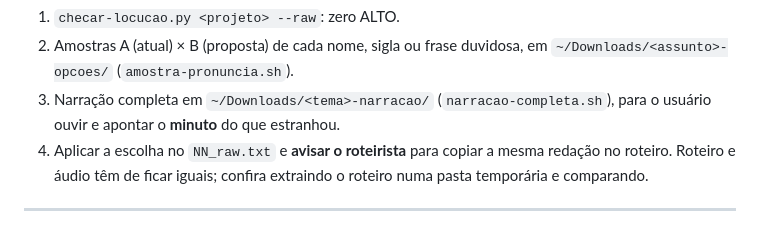
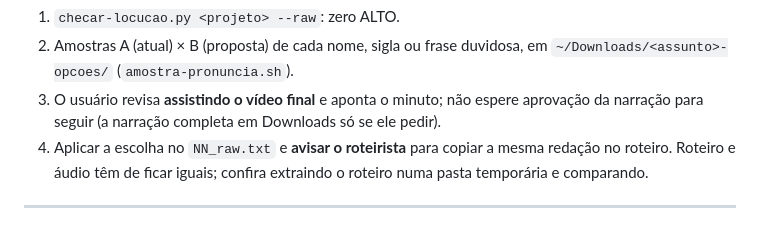
Before and after one commit to medmedson/roterista-criador, a Markdown page: references/17-producao-como-fazer-igual.md, the part around the change. Drawn GitHub-style.

```diff
--- a/references/17-producao-como-fazer-igual.md
+++ b/references/17-producao-como-fazer-igual.md
@@ -28,7 +28,7 @@ A voz é `fr-FR-RemyMultilingualNeural`, com tom de âncora de telejornal. Ela s
 **Como conferir (obrigatório):**
 1. `checar-locucao.py <projeto> --raw`: zero ALTO.
 2. Amostras A (atual) × B (proposta) de cada nome, sigla ou frase duvidosa, em `~/Downloads/<assunto>-opcoes/` (`amostra-pronuncia.sh`).
-3. Narração completa em `~/Downloads/<tema>-narracao/` (`narracao-completa.sh`), para o usuário ouvir e apontar o **minuto** do que estranhou.
+3. O usuário revisa **assistindo o vídeo final** e aponta o minuto; não espere aprovação da narração para seguir (a narração completa em Downloads só se ele pedir).
 4. Aplicar a escolha no `NN_raw.txt` e **avisar o roteirista** para copiar a mesma redação no roteiro. Roteiro e áudio têm de ficar iguais; confira extraindo o roteiro numa pasta temporária e comparando.
 
 ---
```
Also changed, not shown: references/10-producao-visao-geral.md (+5 -8 lines), references/12-producao-narracao.md (+1 -0 lines).
